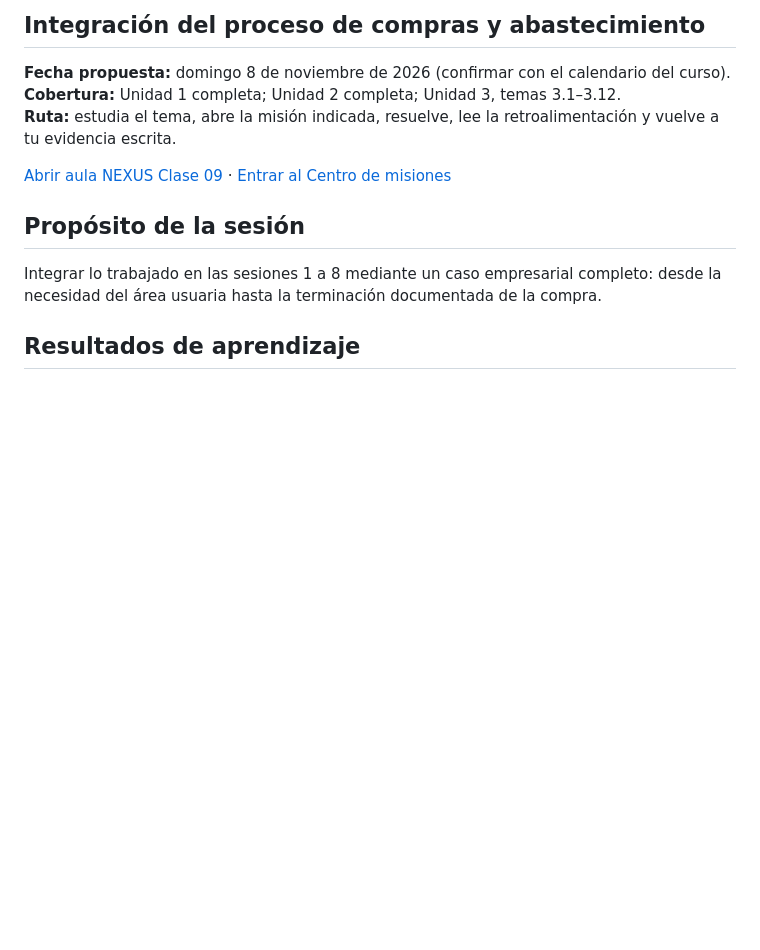
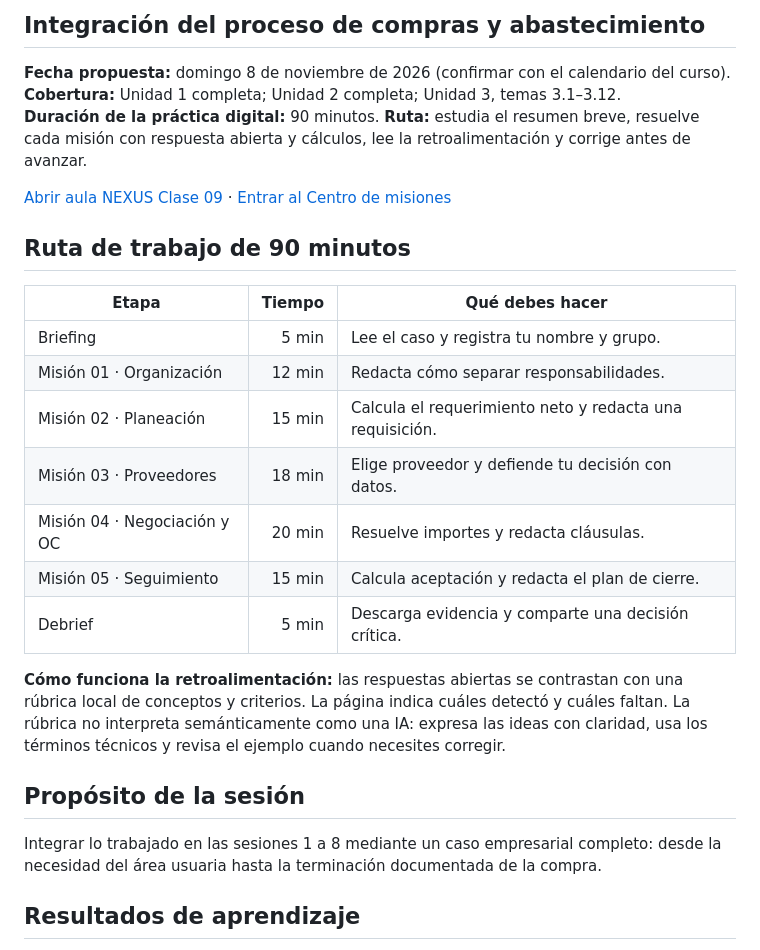
Before and after one commit to angelmaltos03-alt/compras-game, a Markdown page: sesion-09-integracion-proceso-compras/librillo-sesion-09.md, the part around the change. Drawn GitHub-style; blank space fills up the shorter version.

Commit message:
Align Class 09 student guide with 90-minute open-response missions

```diff
--- a/sesion-09-integracion-proceso-compras/librillo-sesion-09.md
+++ b/sesion-09-integracion-proceso-compras/librillo-sesion-09.md
@@ -3,9 +3,23 @@
 
 **Fecha propuesta:** domingo 8 de noviembre de 2026 (confirmar con el calendario del curso).
 **Cobertura:** Unidad 1 completa; Unidad 2 completa; Unidad 3, temas 3.1–3.12.
-**Ruta:** estudia el tema, abre la misión indicada, resuelve, lee la retroalimentación y vuelve a tu evidencia escrita.
+**Duración de la práctica digital:** 90 minutos. **Ruta:** estudia el resumen breve, resuelve cada misión con respuesta abierta y cálculos, lee la retroalimentación y corrige antes de avanzar.
 
 [Abrir aula NEXUS Clase 09](https://angelmaltos03-alt.github.io/compras-game/sesion-09-integracion-proceso-compras/?tab=inicio) · [Entrar al Centro de misiones](https://angelmaltos03-alt.github.io/compras-game/sesion-09-integracion-proceso-compras/?tab=misiones)
+
+## Ruta de trabajo de 90 minutos
+
+| Etapa | Tiempo | Qué debes hacer |
+|---|---:|---|
+| Briefing | 5 min | Lee el caso y registra tu nombre y grupo. |
+| Misión 01 · Organización | 12 min | Redacta cómo separar responsabilidades. |
+| Misión 02 · Planeación | 15 min | Calcula el requerimiento neto y redacta una requisición. |
+| Misión 03 · Proveedores | 18 min | Elige proveedor y defiende tu decisión con datos. |
+| Misión 04 · Negociación y OC | 20 min | Resuelve importes y redacta cláusulas. |
+| Misión 05 · Seguimiento | 15 min | Calcula aceptación y redacta el plan de cierre. |
+| Debrief | 5 min | Descarga evidencia y comparte una decisión crítica. |
+
+**Cómo funciona la retroalimentación:** las respuestas abiertas se contrastan con una rúbrica local de conceptos y criterios. La página indica cuáles detectó y cuáles faltan. La rúbrica no interpreta semánticamente como una IA: expresa las ideas con claridad, usa los términos técnicos y revisa el ejemplo cuando necesites corregir.
 
 ## Propósito de la sesión
 
```
